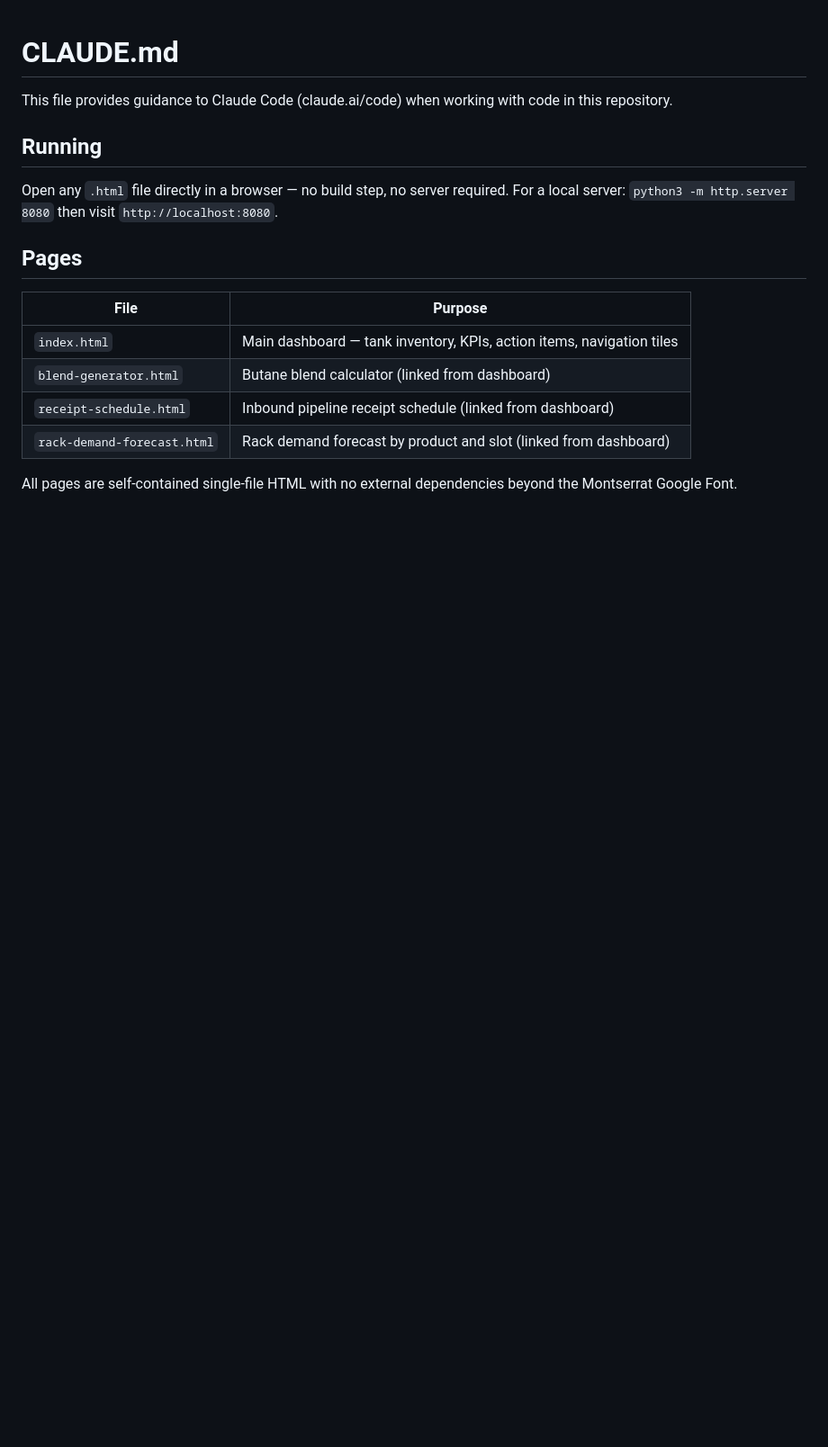
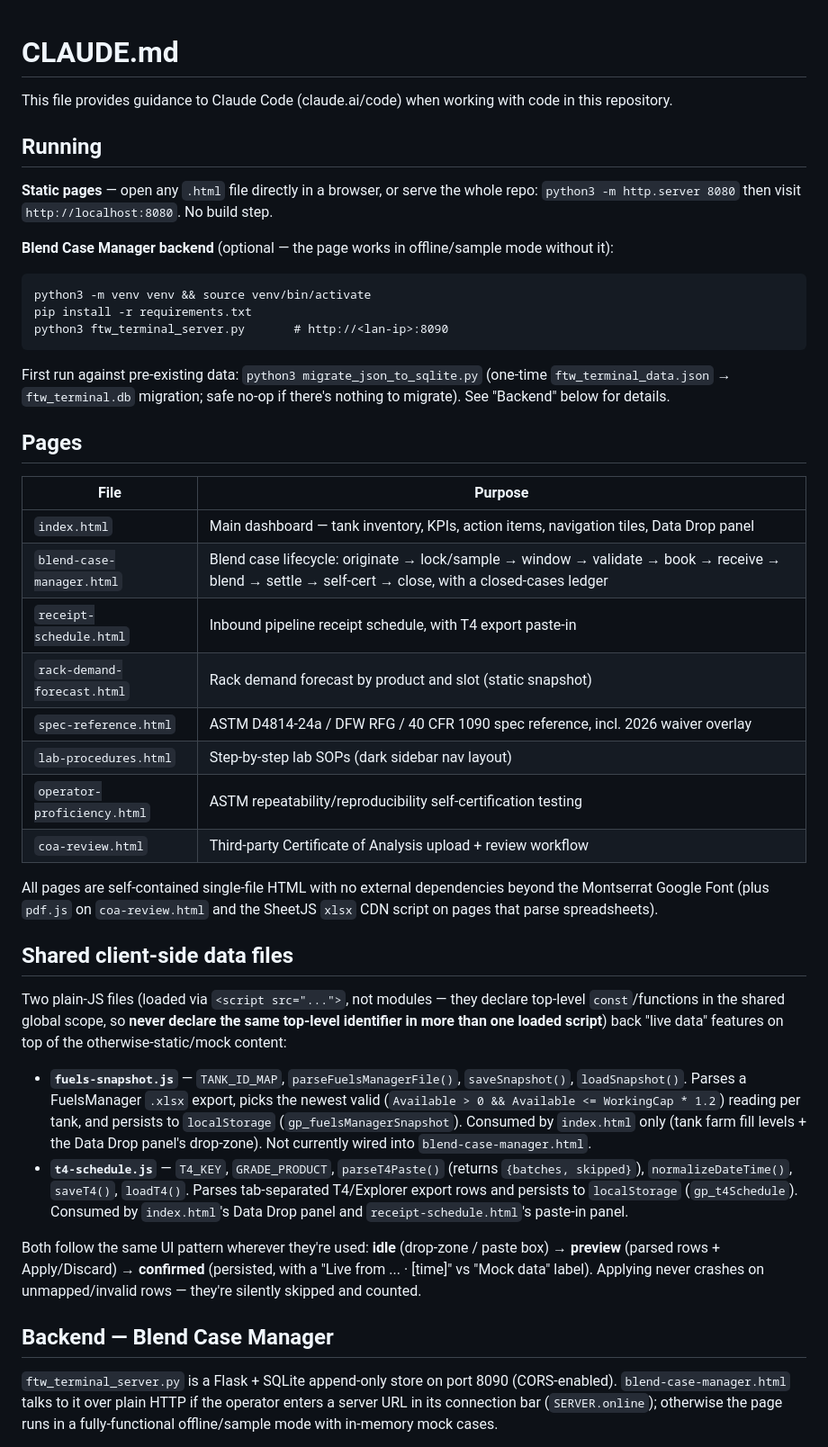
Before and after one commit to Pynnmichael-oss/Terminal-Dashboard, a Markdown page: CLAUDE.md, the part around one of its changes. Shown at 90% size. Rendered like a GitHub page; blank space fills up the shorter version.

````diff
--- a/CLAUDE.md
+++ b/CLAUDE.md
@@ -4,15 +4,41 @@ This file provides guidance to Claude Code (claude.ai/code) when working with co
 
 ## Running
 
-Open any `.html` file directly in a browser — no build step, no server required. For a local server: `python3 -m http.server 8080` then visit `http://localhost:8080`.
+**Static pages** — open any `.html` file directly in a browser, or serve the whole repo: `python3 -m http.server 8080` then visit `http://localhost:8080`. No build step.
+
+**Blend Case Manager backend** (optional — the page works in offline/sample mode without it):
+```
+python3 -m venv venv && source venv/bin/activate
+pip install -r requirements.txt
+python3 ftw_terminal_server.py       # http://<lan-ip>:8090
+```
+First run against pre-existing data: `python3 migrate_json_to_sqlite.py` (one-time `ftw_terminal_data.json` → `ftw_terminal.db` migration; safe no-op if there's nothing to migrate). See "Backend" below for details.
 
 ## Pages
 
 | File | Purpose |
 |---|---|
-| `index.html` | Main dashboard — tank inventory, KPIs, action items, navigation tiles |
-| `blend-generator.html` | Butane blend calculator (linked from dashboard) |
-| `receipt-schedule.html` | Inbound pipeline receipt schedule (linked from dashboard) |
-| `rack-demand-forecast.html` | Rack demand forecast by product and slot (linked from dashboard) |
+| `index.html` | Main dashboard — tank inventory, KPIs, action items, navigation tiles, Data Drop panel |
+| `blend-case-manager.html` | Blend case lifecycle: originate → lock/sample → window → validate → book → receive → blend → settle → self-cert → close, with a closed-cases ledger |
+| `receipt-schedule.html` | Inbound pipeline receipt schedule, with T4 export paste-in |
+| `rack-demand-forecast.html` | Rack demand forecast by product and slot (static snapshot) |
+| `spec-reference.html` | ASTM D4814-24a / DFW RFG / 40 CFR 1090 spec reference, incl. 2026 waiver overlay |
+| `lab-procedures.html` | Step-by-step lab SOPs (dark sidebar nav layout) |
+| `operator-proficiency.html` | ASTM repeatability/reproducibility self-certification testing |
+| `coa-review.html` | Third-party Certificate of Analysis upload + review workflow |
 
-All pages are self-contained single-file HTML with no external dependencies beyond the Montserrat Google Font.
+All pages are self-contained single-file HTML with no external dependencies beyond the Montserrat Google Font (plus `pdf.js` on `coa-review.html` and the SheetJS `xlsx` CDN script on pages that parse spreadsheets).
+
+## Shared client-side data files
+
+Two plain-JS files (loaded via `<script src="...">`, not modules — they declare top-level `const`/functions in the shared global scope, so **never declare the same top-level identifier in more than one loaded script**) back "live data" features on top of the otherwise-static/mock content:
+
+- **`fuels-snapshot.js`** — `TANK_ID_MAP`, `parseFuelsManagerFile()`, `saveSnapshot()`, `loadSnapshot()`. Parses a FuelsManager `.xlsx` export, picks the newest valid (`Available > 0 && Available <= WorkingCap * 1.2`) reading per tank, and persists to `localStorage` (`gp_fuelsManagerSnapshot`). Consumed by `index.html` only (tank farm fill levels + the Data Drop panel's drop-zone). Not currently wired into `blend-case-manager.html`.
+- **`t4-schedule.js`** — `T4_KEY`, `GRADE_PRODUCT`, `parseT4Paste()` (returns `{batches, skipped}`), `normalizeDateTime()`, `saveT4()`, `loadT4()`. Parses tab-separated T4/Explorer export rows and persists to `localStorage` (`gp_t4Schedule`). Consumed by `index.html`'s Data Drop panel and `receipt-schedule.html`'s paste-in panel.
+
+Both follow the same UI pattern wherever they're used: **idle** (drop-zone / paste box) → **preview** (parsed rows + Apply/Discard) → **confirmed** (persisted, with a "Live from ... · [time]" vs "Mock data" label). Applying never crashes on unmapped/invalid rows — they're silently skipped and counted.
+
+## Backend — Blend Case Manager
+
+`ftw_terminal_server.py` is a Flask + SQLite append-only store on port 8090 (CORS-enabled). `blend-case-manager.html` talks to it over plain HTTP if the operator enters a server URL in its connection bar (`SERVER.online`); otherwise the page runs in a fully-functional offline/sample mode with in-memory mock cases.
+
````
Also changed, not shown: other parts of CLAUDE.md (+13 -23 lines).
